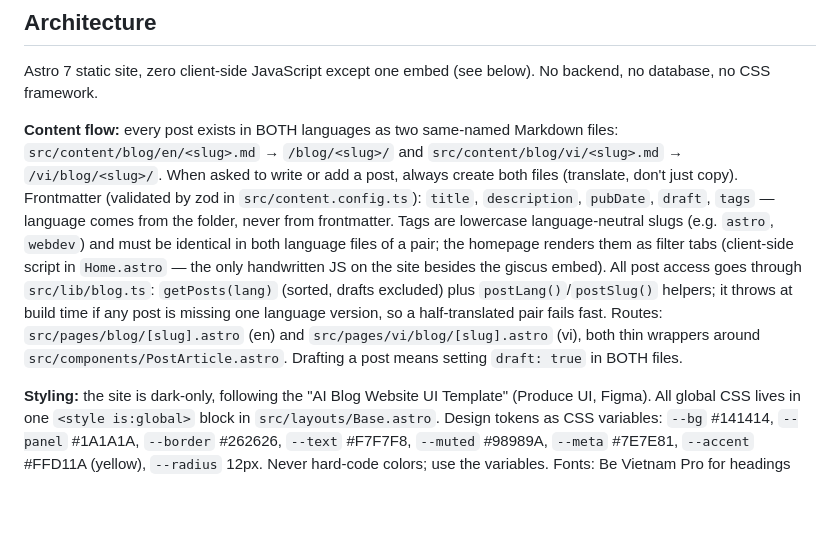
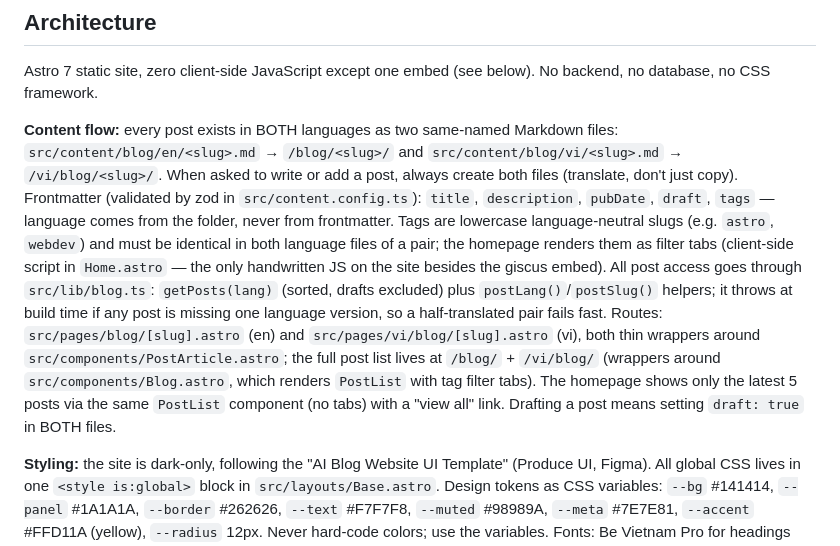
Before and after one commit to haitruong-tech/haitruong-tech.github.io, a Markdown page: CLAUDE.md, the part around the change. Drawn GitHub-style; blank space fills up the shorter version.

Commit message:
docs: blog index routes in CLAUDE.md

```diff
--- a/CLAUDE.md
+++ b/CLAUDE.md
@@ -17,7 +17,7 @@ There are no tests; `npm run build && npm run check` is the verification step.
 
 Astro 7 static site, zero client-side JavaScript except one embed (see below). No backend, no database, no CSS framework.
 
-**Content flow:** every post exists in BOTH languages as two same-named Markdown files: `src/content/blog/en/<slug>.md` → `/blog/<slug>/` and `src/content/blog/vi/<slug>.md` → `/vi/blog/<slug>/`. When asked to write or add a post, always create both files (translate, don't just copy). Frontmatter (validated by zod in `src/content.config.ts`): `title`, `description`, `pubDate`, `draft`, `tags` — language comes from the folder, never from frontmatter. Tags are lowercase language-neutral slugs (e.g. `astro`, `webdev`) and must be identical in both language files of a pair; the homepage renders them as filter tabs (client-side script in `Home.astro` — the only handwritten JS on the site besides the giscus embed). All post access goes through `src/lib/blog.ts`: `getPosts(lang)` (sorted, drafts excluded) plus `postLang()`/`postSlug()` helpers; it throws at build time if any post is missing one language version, so a half-translated pair fails fast. Routes: `src/pages/blog/[slug].astro` (en) and `src/pages/vi/blog/[slug].astro` (vi), both thin wrappers around `src/components/PostArticle.astro`. Drafting a post means setting `draft: true` in BOTH files.
+**Content flow:** every post exists in BOTH languages as two same-named Markdown files: `src/content/blog/en/<slug>.md` → `/blog/<slug>/` and `src/content/blog/vi/<slug>.md` → `/vi/blog/<slug>/`. When asked to write or add a post, always create both files (translate, don't just copy). Frontmatter (validated by zod in `src/content.config.ts`): `title`, `description`, `pubDate`, `draft`, `tags` — language comes from the folder, never from frontmatter. Tags are lowercase language-neutral slugs (e.g. `astro`, `webdev`) and must be identical in both language files of a pair; the homepage renders them as filter tabs (client-side script in `Home.astro` — the only handwritten JS on the site besides the giscus embed). All post access goes through `src/lib/blog.ts`: `getPosts(lang)` (sorted, drafts excluded) plus `postLang()`/`postSlug()` helpers; it throws at build time if any post is missing one language version, so a half-translated pair fails fast. Routes: `src/pages/blog/[slug].astro` (en) and `src/pages/vi/blog/[slug].astro` (vi), both thin wrappers around `src/components/PostArticle.astro`; the full post list lives at `/blog/` + `/vi/blog/` (wrappers around `src/components/Blog.astro`, which renders `PostList` with tag filter tabs). The homepage shows only the latest 5 posts via the same `PostList` component (no tabs) with a "view all" link. Drafting a post means setting `draft: true` in BOTH files.
 
 **Styling:** the site is dark-only, following the "AI Blog Website UI Template" (Produce UI, Figma). All global CSS lives in one `<style is:global>` block in `src/layouts/Base.astro`. Design tokens as CSS variables: `--bg` #141414, `--panel` #1A1A1A, `--border` #262626, `--text` #F7F7F8, `--muted` #98989A, `--meta` #7E7E81, `--accent` #FFD11A (yellow), `--radius` 12px. Never hard-code colors; use the variables. Fonts: Be Vietnam Pro for headings (swapped in for the template's Kumbh Sans, which lacks Vietnamese glyphs; weight 500, letter-spacing -0.03em) and Inter for body, loaded from Google Fonts in `Base.astro`. Shared utility classes defined globally: `.badge` (pill label), `.btn` / `.btn-sm` / `.btn-accent` (buttons; put trailing arrows in `<span class="arrow">↗</span>`), `.panel` (bordered card), `.prose` (article column, max 46rem). Page-specific styles go in scoped `<style>` blocks in that page. Do not reintroduce a light mode.
 
```
